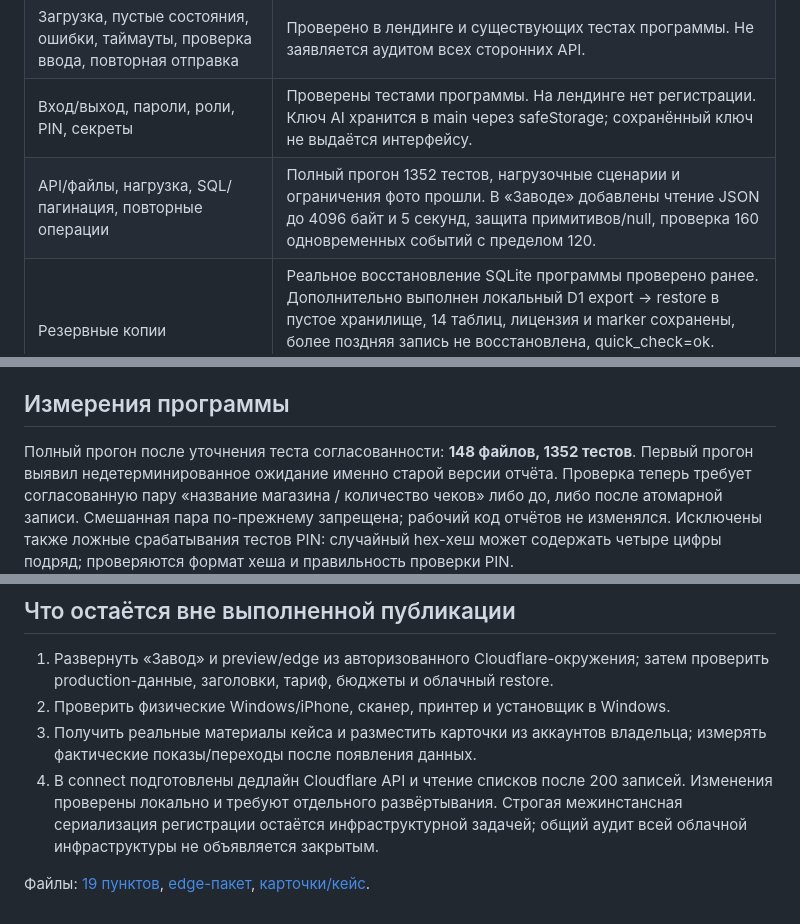
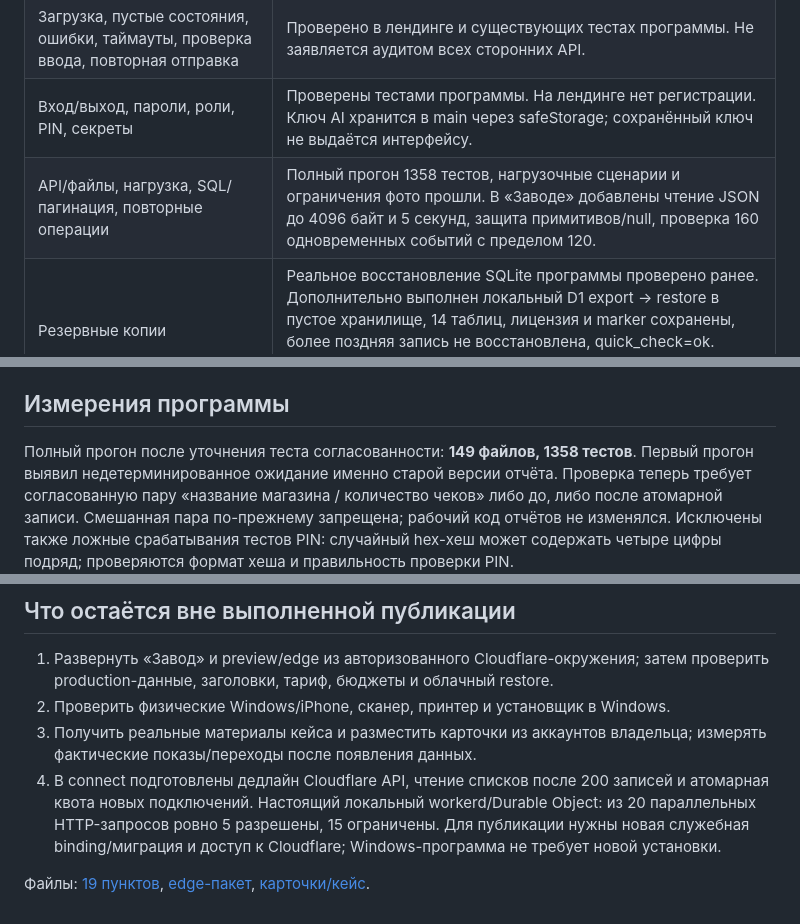
Before and after one commit to Sardorbek505/smart-store-site, a Markdown page: docs/all-checklists-2026-10-27.md, 3 parts joined by grey strips. Drawn GitHub-style.

Commit message:
Record atomic provisioning limits and final verification (#65)
Co-authored-by: Sardorbek505 <Sardorbek505@users.noreply.github.com>

```diff
--- a/docs/all-checklists-2026-10-27.md
+++ b/docs/all-checklists-2026-10-27.md
@@ -11,7 +11,7 @@
 | Размер JS, изображения WebP, сжатие, смещения макета, мобильный вид | Сборки/бюджеты и браузерные проверки проходят; 3D отложен и останавливается вне видимости. Предыдущий production Lighthouse — 99/100/100/100; это не текущие полевые показатели каждого посетителя. |
 | Загрузка, пустые состояния, ошибки, таймауты, проверка ввода, повторная отправка | Проверено в лендинге и существующих тестах программы. Не заявляется аудитом всех сторонних API. |
 | Вход/выход, пароли, роли, PIN, секреты | Проверены тестами программы. На лендинге нет регистрации. Ключ AI хранится в main через safeStorage; сохранённый ключ не выдаётся интерфейсу. |
-| API/файлы, нагрузка, SQL/пагинация, повторные операции | Полный прогон 1352 тестов, нагрузочные сценарии и ограничения фото прошли. В «Заводе» добавлены чтение JSON до 4096 байт и 5 секунд, защита примитивов/null, проверка 160 одновременных событий с пределом 120. |
+| API/файлы, нагрузка, SQL/пагинация, повторные операции | Полный прогон 1358 тестов, нагрузочные сценарии и ограничения фото прошли. В «Заводе» добавлены чтение JSON до 4096 байт и 5 секунд, защита примитивов/null, проверка 160 одновременных событий с пределом 120. |
 | Резервные копии | Реальное восстановление SQLite программы проверено ранее. Дополнительно выполнен локальный D1 export → restore в пустое хранилище, 14 таблиц, лицензия и marker сохранены, более поздняя запись не восстановлена, quick_check=ok. Облачная копия production D1 не создавалась и не восстанавливалась. |
 | Аналитика, ошибки, uptime | Клиентские события готовы; сайт проверяется каждые 6 часов. Серверная сводка Smart Store и ошибок подготовлена в PR «Завода», публикация Cloudflare ещё нужна. |
 | Privacy, terms, refund, data deletion, реквизиты | Подтверждённые продавец и разовая лицензия опубликованы. Добавлены порядок возврата, периодическая очистка статистики старше 180 дней и порядок обращения по сведениям. Это не заключение юриста. Числовая цена в публичный текст не добавлена. |
@@ -29,7 +29,7 @@ Email verification, unsubscribe, детские профили, подписки
 
 ## Измерения программы
 
-Полный прогон после уточнения теста согласованности: **148 файлов, 1352 тестов**.
+Полный прогон после уточнения теста согласованности: **149 файлов, 1358 тестов**.
 Первый прогон выявил недетерминированное ожидание именно старой версии отчёта.
 Проверка теперь требует согласованную пару «название магазина / количество чеков»
 либо до, либо после атомарной записи. Смешанная пара по-прежнему запрещена;
@@ -57,10 +57,11 @@ Email verification, unsubscribe, детские профили, подписки
 2. Проверить физические Windows/iPhone, сканер, принтер и установщик в Windows.
 3. Получить реальные материалы кейса и разместить карточки из аккаунтов владельца;
    измерять фактические показы/переходы после появления данных.
-4. В connect подготовлены дедлайн Cloudflare API и чтение списков после 200 записей.
-   Изменения проверены локально и требуют отдельного развёртывания. Строгая
-   межинстансная сериализация регистрации остаётся инфраструктурной задачей;
-   общий аудит всей облачной инфраструктуры не объявляется закрытым.
+4. В connect подготовлены дедлайн Cloudflare API, чтение списков после 200 записей
+   и атомарная квота новых подключений. Настоящий локальный workerd/Durable Object:
+   из 20 параллельных HTTP-запросов ровно 5 разрешены, 15 ограничены. Для
+   публикации нужны новая служебная binding/миграция и доступ к Cloudflare;
+   Windows-программа не требует новой установки.
 
 Файлы: [19 пунктов](reliability-checklist-2026-10-27.md),
 [edge-пакет](../edge/README.md), [карточки/кейс](public-listing-kit.md).
```
